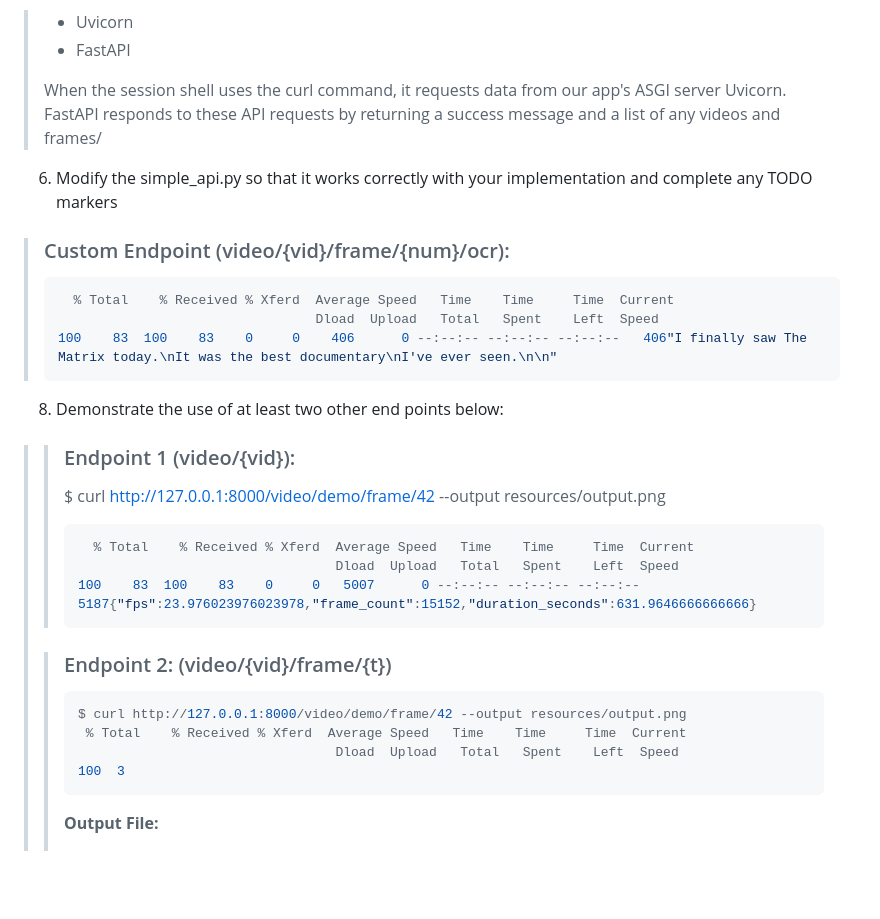
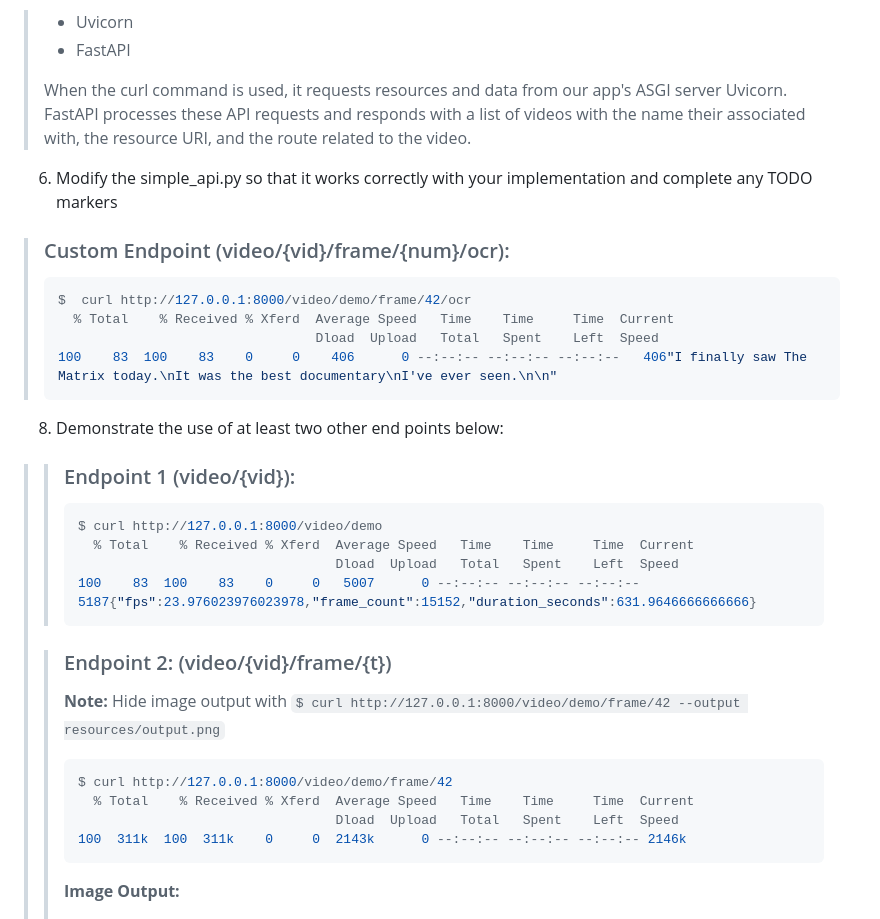
Before and after one commit to FishyGitHubUser/dip-pin-prj-adv-ocrroo-2025, a Markdown page: preliminary/performance_tasks.md, the part around the change printed below. Drawn GitHub-style; blank space fills up the shorter version.

````diff
--- a/preliminary/performance_tasks.md
+++ b/preliminary/performance_tasks.md
@@ -119,31 +142,36 @@ FastAPI will allow us to enable communication with our OCR service from other pr
 > - Uvicorn
 > - FastAPI
 >
-> When the session shell uses the curl command, it requests data from our app's ASGI server Uvicorn. FastAPI responds to these API requests by returning a success message and a list of any videos and frames/
+> When the curl command is used, it requests resources and data from our app's ASGI server Uvicorn. FastAPI processes
+> these API requests and responds with a list of videos with the name their associated with, the resource URI, and the
+> route related to the video.
 6. Modify the simple_api.py so that it works correctly with your implementation and complete any TODO markers
 > ### Custom Endpoint (video/{vid}/frame/{num}/ocr):
 >```sh
+> $  curl http://127.0.0.1:8000/video/demo/frame/42/ocr
 >   % Total    % Received % Xferd  Average Speed   Time    Time     Time  Current
 >                                  Dload  Upload   Total   Spent    Left  Speed
 > 100    83  100    83    0     0    406      0 --:--:-- --:--:-- --:--:--   406"I finally saw The Matrix today.\nIt was the best documentary\nI've ever seen.\n\n"
 >```
 8. Demonstrate the use of at least two other end points below:
 > > ### Endpoint 1 (video/{vid}):
-> > $ curl http://127.0.0.1:8000/video/demo/frame/42 --output resources/output.png
 > > ```sh
+> > $ curl http://127.0.0.1:8000/video/demo
 > >   % Total    % Received % Xferd  Average Speed   Time    Time     Time  Current
 > >                                  Dload  Upload   Total   Spent    Left  Speed
 > > 100    83  100    83    0     0   5007      0 --:--:-- --:--:-- --:--:--  5187{"fps":23.976023976023978,"frame_count":15152,"duration_seconds":631.9646666666666}
 >> ```
 >
 > > ### Endpoint 2: (video/{vid}/frame/{t})
+> > **Note:** Hide image output with `$ curl http://127.0.0.1:8000/video/demo/frame/42 --output resources/output.png`
+> >
 > > ```sh
-> > $ curl http://127.0.0.1:8000/video/demo/frame/42 --output resources/output.png
-> >  % Total    % Received % Xferd  Average Speed   Time    Time     Time  Current
+> > $ curl http://127.0.0.1:8000/video/demo/frame/42
+> >   % Total    % Received % Xferd  Average Speed   Time    Time     Time  Current
 > >                                  Dload  Upload   Total   Spent    Left  Speed
-> > 100  3
+> > 100  311k  100  311k    0     0  2143k      0 --:--:-- --:--:-- --:--:-- 2146k
 > > ```
 > >
-> > **Output File:**
+> > **Image Output:**
 > >
 > > ![output.png](../resources/output.png)
````
Also changed, not shown: other parts of preliminary/performance_tasks.md (+30 -6 lines).
